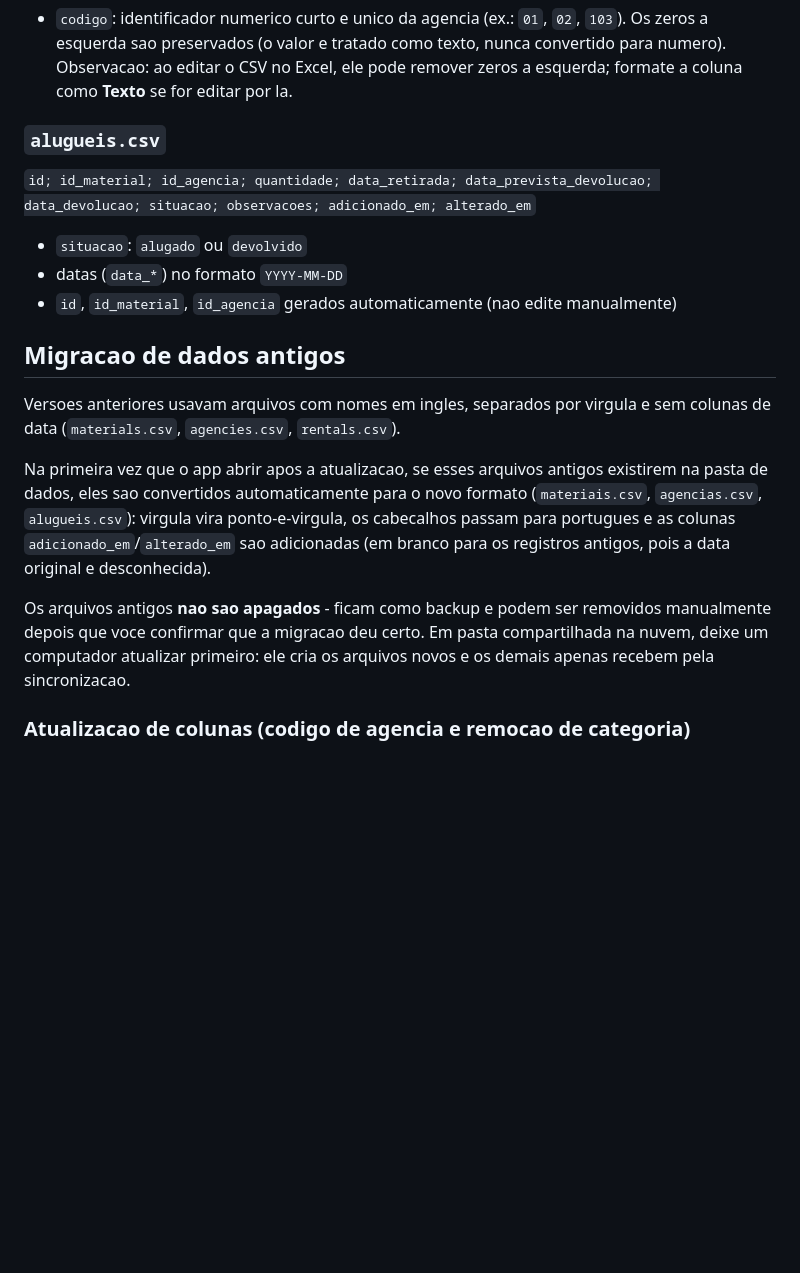
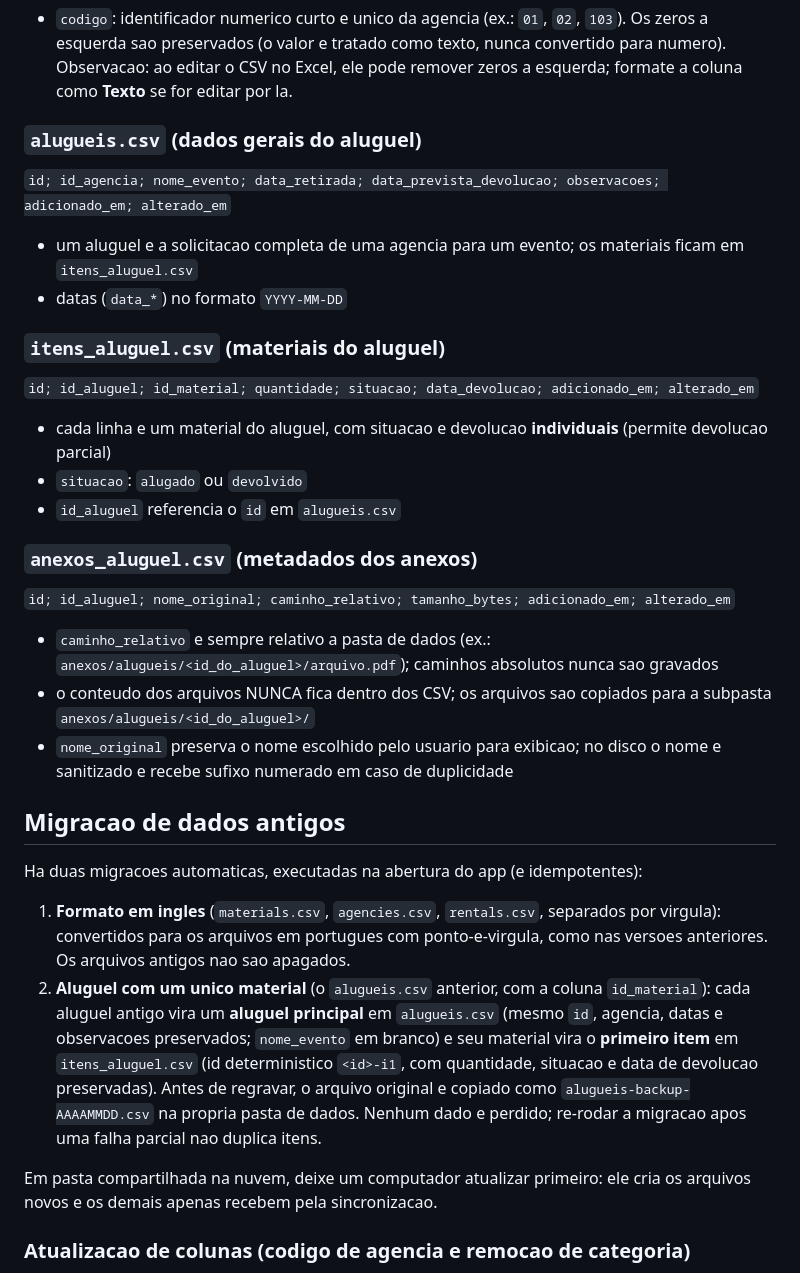
Before and after one commit to marchingbeagle/aluguel-materiais, a Markdown page: README.md, the part around one of its changes. Rendered like a GitHub page; blank space fills up the shorter version.

```diff
--- a/README.md
+++ b/README.md
@@ -145,20 +151,34 @@ Formato das datas/hora: `YYYY-MM-DD HH:mm:ss` (horario local).
 
 - `codigo`: identificador numerico curto e unico da agencia (ex.: `01`, `02`, `103`). Os zeros a esquerda sao preservados (o valor e tratado como texto, nunca convertido para numero). Observacao: ao editar o CSV no Excel, ele pode remover zeros a esquerda; formate a coluna como **Texto** se for editar por la.
 
-### `alugueis.csv`
-`id; id_material; id_agencia; quantidade; data_retirada; data_prevista_devolucao; data_devolucao; situacao; observacoes; adicionado_em; alterado_em`
+### `alugueis.csv` (dados gerais do aluguel)
+`id; id_agencia; nome_evento; data_retirada; data_prevista_devolucao; observacoes; adicionado_em; alterado_em`
 
+- um aluguel e a solicitacao completa de uma agencia para um evento; os materiais ficam em `itens_aluguel.csv`
+- datas (`data_*`) no formato `YYYY-MM-DD`
+
+### `itens_aluguel.csv` (materiais do aluguel)
+`id; id_aluguel; id_material; quantidade; situacao; data_devolucao; adicionado_em; alterado_em`
+
+- cada linha e um material do aluguel, com situacao e devolucao **individuais** (permite devolucao parcial)
 - `situacao`: `alugado` ou `devolvido`
-- datas (`data_*`) no formato `YYYY-MM-DD`
-- `id`, `id_material`, `id_agencia` gerados automaticamente (nao edite manualmente)
+- `id_aluguel` referencia o `id` em `alugueis.csv`
+
+### `anexos_aluguel.csv` (metadados dos anexos)
+`id; id_aluguel; nome_original; caminho_relativo; tamanho_bytes; adicionado_em; alterado_em`
+
+- `caminho_relativo` e sempre relativo a pasta de dados (ex.: `anexos/alugueis/<id_do_aluguel>/arquivo.pdf`); caminhos absolutos nunca sao gravados
+- o conteudo dos arquivos NUNCA fica dentro dos CSV; os arquivos sao copiados para a subpasta `anexos/alugueis/<id_do_aluguel>/`
+- `nome_original` preserva o nome escolhido pelo usuario para exibicao; no disco o nome e sanitizado e recebe sufixo numerado em caso de duplicidade
 
 ## Migracao de dados antigos
 
-Versoes anteriores usavam arquivos com nomes em ingles, separados por virgula e sem colunas de data (`materials.csv`, `agencies.csv`, `rentals.csv`).
+Ha duas migracoes automaticas, executadas na abertura do app (e idempotentes):
 
-Na primeira vez que o app abrir apos a atualizacao, se esses arquivos antigos existirem na pasta de dados, eles sao convertidos automaticamente para o novo formato (`materiais.csv`, `agencias.csv`, `alugueis.csv`): virgula vira ponto-e-virgula, os cabecalhos passam para portugues e as colunas `adicionado_em`/`alterado_em` sao adicionadas (em branco para os registros antigos, pois a data original e desconhecida).
+1. **Formato em ingles** (`materials.csv`, `agencies.csv`, `rentals.csv`, separados por virgula): convertidos para os arquivos em portugues com ponto-e-virgula, como nas versoes anteriores. Os arquivos antigos nao sao apagados.
+2. **Aluguel com um unico material** (o `alugueis.csv` anterior, com a coluna `id_material`): cada aluguel antigo vira um **aluguel principal** em `alugueis.csv` (mesmo `id`, agencia, datas e observacoes preservados; `nome_evento` em branco) e seu material vira o **primeiro item** em `itens_aluguel.csv` (id deterministico `<id>-i1`, com quantidade, situacao e data de devolucao preservadas). Antes de regravar, o arquivo original e copiado como `alugueis-backup-AAAAMMDD.csv` na propria pasta de dados. Nenhum dado e perdido; re-rodar a migracao apos uma falha parcial nao duplica itens.
 
-Os arquivos antigos **nao sao apagados** - ficam como backup e podem ser removidos manualmente depois que voce confirmar que a migracao deu certo. Em pasta compartilhada na nuvem, deixe um computador atualizar primeiro: ele cria os arquivos novos e os demais apenas recebem pela sincronizacao.
+Em pasta compartilhada na nuvem, deixe um computador atualizar primeiro: ele cria os arquivos novos e os demais apenas recebem pela sincronizacao.
 
 ### Atualizacao de colunas (codigo de agencia e remocao de categoria)
 
```
Also changed, not shown: other parts of README.md (+16 -7 lines).
